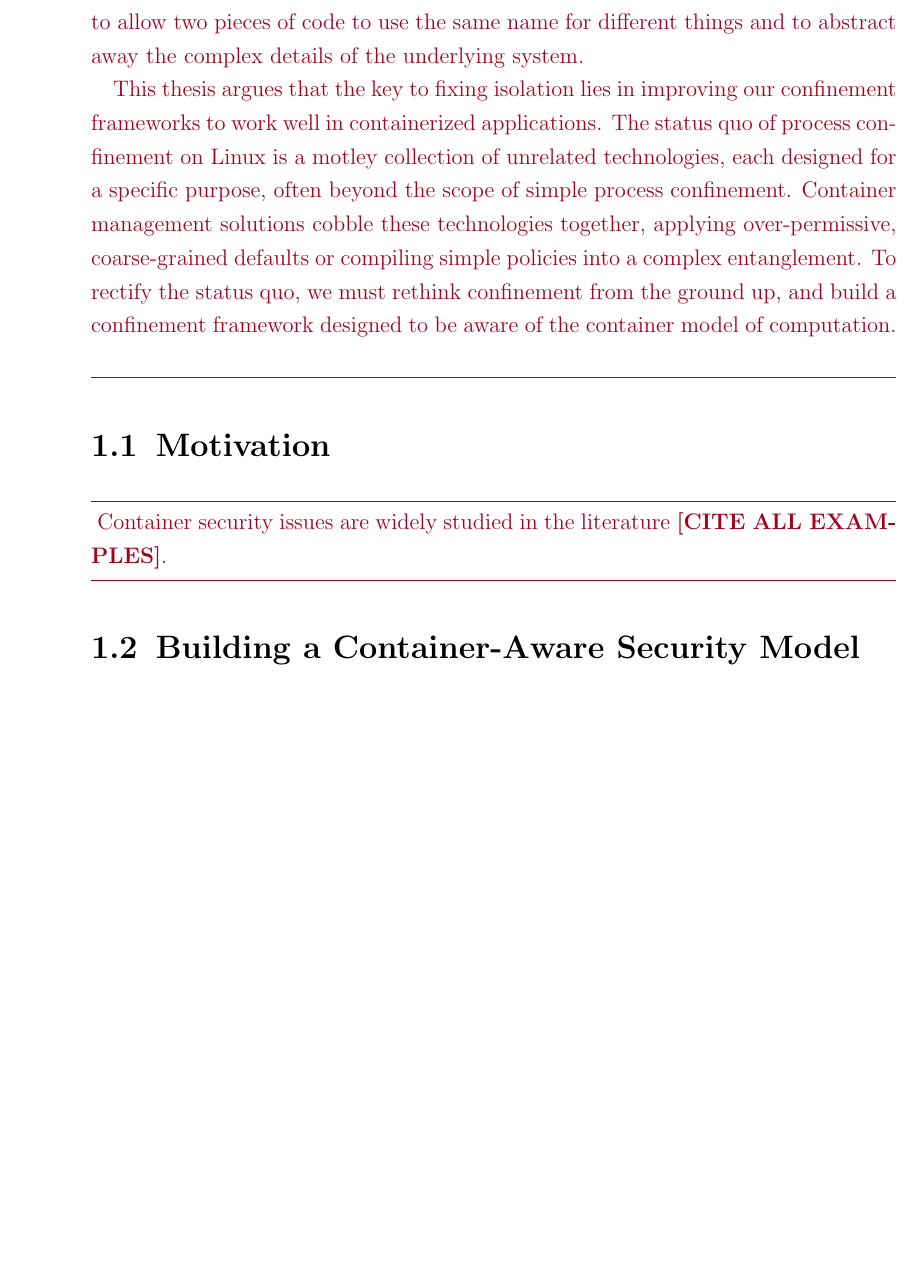
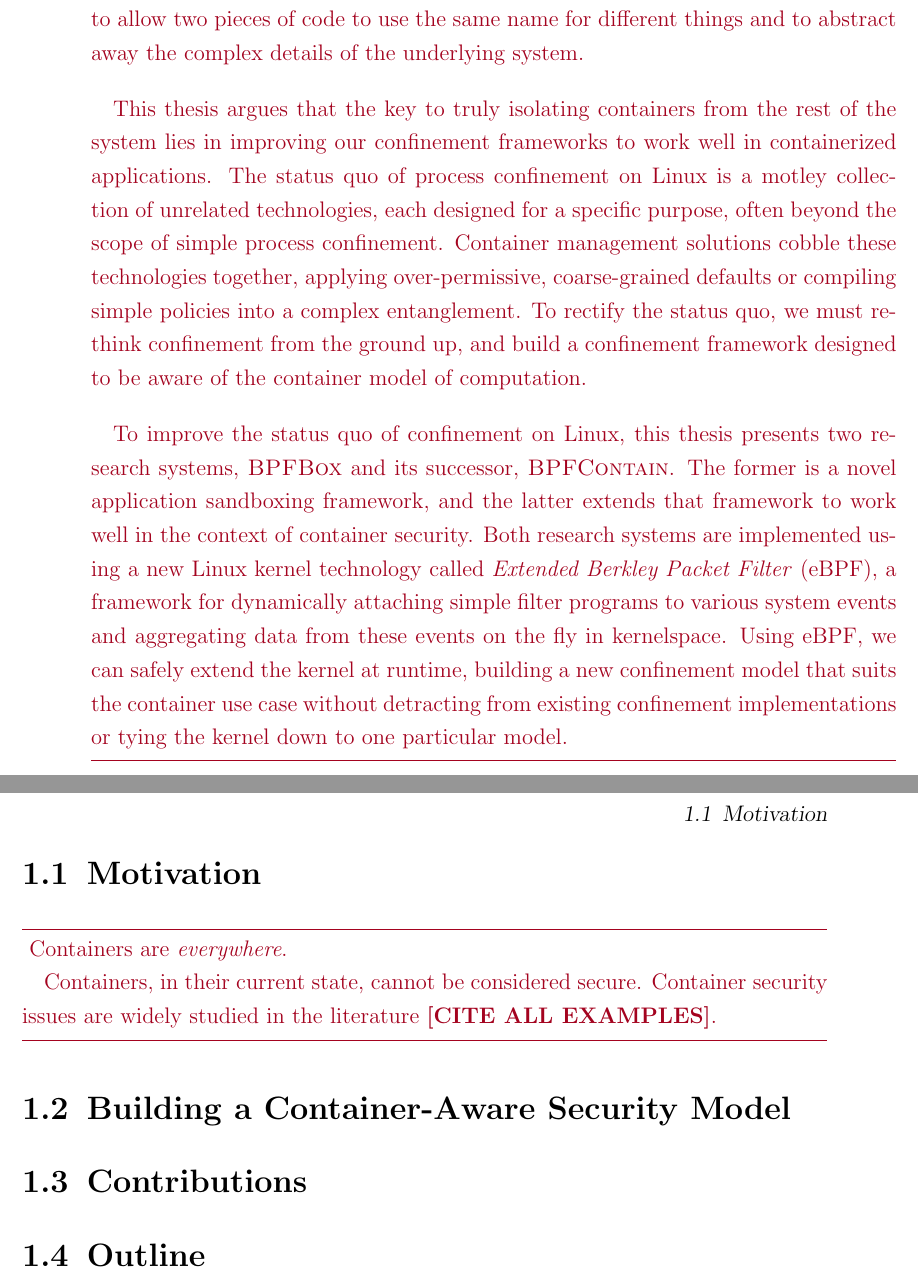
Before and after one commit to willfindlay/masters-thesis, a LaTeX thesis (thesis/main.tex, which reads thesis/chapters/introduction.tex): part of page 16 of 27 before the commit and two parts of pages 16 and 17 of 29 after it, the two joined at a grey line, cut so that both start at the same text, the shorter picture padded with empty space. Compiled offline with pdfLaTeX.

Commit message:
Add another paragraph to the intro

```diff
--- a/thesis/chapters/introduction.tex
+++ b/thesis/chapters/introduction.tex
@@ -34,14 +34,26 @@ serves much the same purpose as virtualization in other areas of computer scienc
 allow two pieces of code to use the same name for different things and to abstract away
 the complex details of the underlying system.
 
-This thesis argues that the key to fixing isolation lies in improving our confinement
-frameworks to work well in containerized applications. The status quo of process
-confinement on Linux is a motley collection of unrelated technologies, each designed for
-a specific purpose, often beyond the scope of simple process confinement. Container
-management solutions cobble these technologies together, applying over-permissive,
-coarse-grained defaults or compiling simple policies into a complex entanglement. To
-rectify the status quo, we must rethink confinement from the ground up, and build
-a confinement framework designed to be aware of the container model of computation.
+This thesis argues that the key to truly isolating containers from the rest of the system
+lies in improving our confinement frameworks to work well in containerized applications.
+The status quo of process confinement on Linux is a motley collection of unrelated
+technologies, each designed for a specific purpose, often beyond the scope of simple
+process confinement. Container management solutions cobble these technologies together,
+applying over-permissive, coarse-grained defaults or compiling simple policies into
+a complex entanglement. To rectify the status quo, we must rethink confinement from the
+ground up, and build a confinement framework designed to be aware of the container model
+of computation.
+
+To improve the status quo of confinement on Linux, this thesis presents two research
+systems, \bpfbox{} and its successor, \bpfcontain{}. The former is a novel application
+sandboxing framework, and the latter extends that framework to work well in the context of
+container security. Both research systems are implemented using a new Linux kernel
+technology called \textit{Extended Berkley Packet Filter} (eBPF), a framework for
+dynamically attaching simple filter programs to various system events and aggregating data
+from these events on the fly in kernelspace. Using eBPF, we can safely extend the kernel
+at runtime, building a new confinement model that suits the container use case without
+detracting from existing confinement implementations or tying the kernel down to one
+particular model.
 \end{inprogress}
 
 
@@ -49,6 +61,10 @@ a confinement framework designed to be aware of the container model of computati
 \label{s:motivation}
 
 \begin{inprogress}
+Containers are \textit{everywhere}.
+
+
+Containers, in their current state, cannot be considered secure.
 Container security issues are widely studied in the literature~\todo{CITE ALL EXAMPLES}.
 \end{inprogress}
 
@@ -59,3 +75,7 @@ Container security issues are widely studied in the literature~\todo{CITE ALL EX
 
 \section{Contributions}%
 \label{s:contributions}
+
+
+\section{Outline}%
+\label{s:outline}
```
